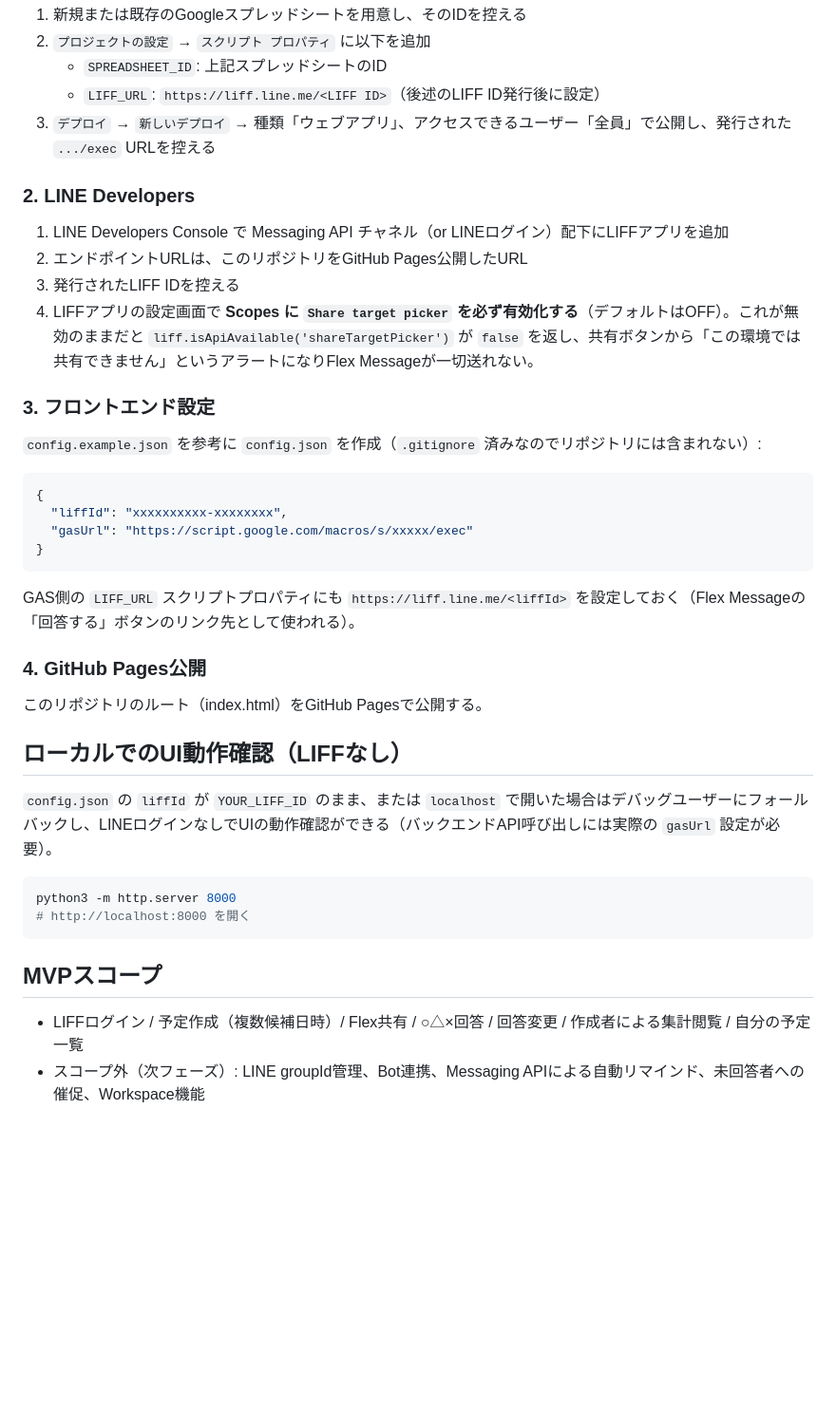
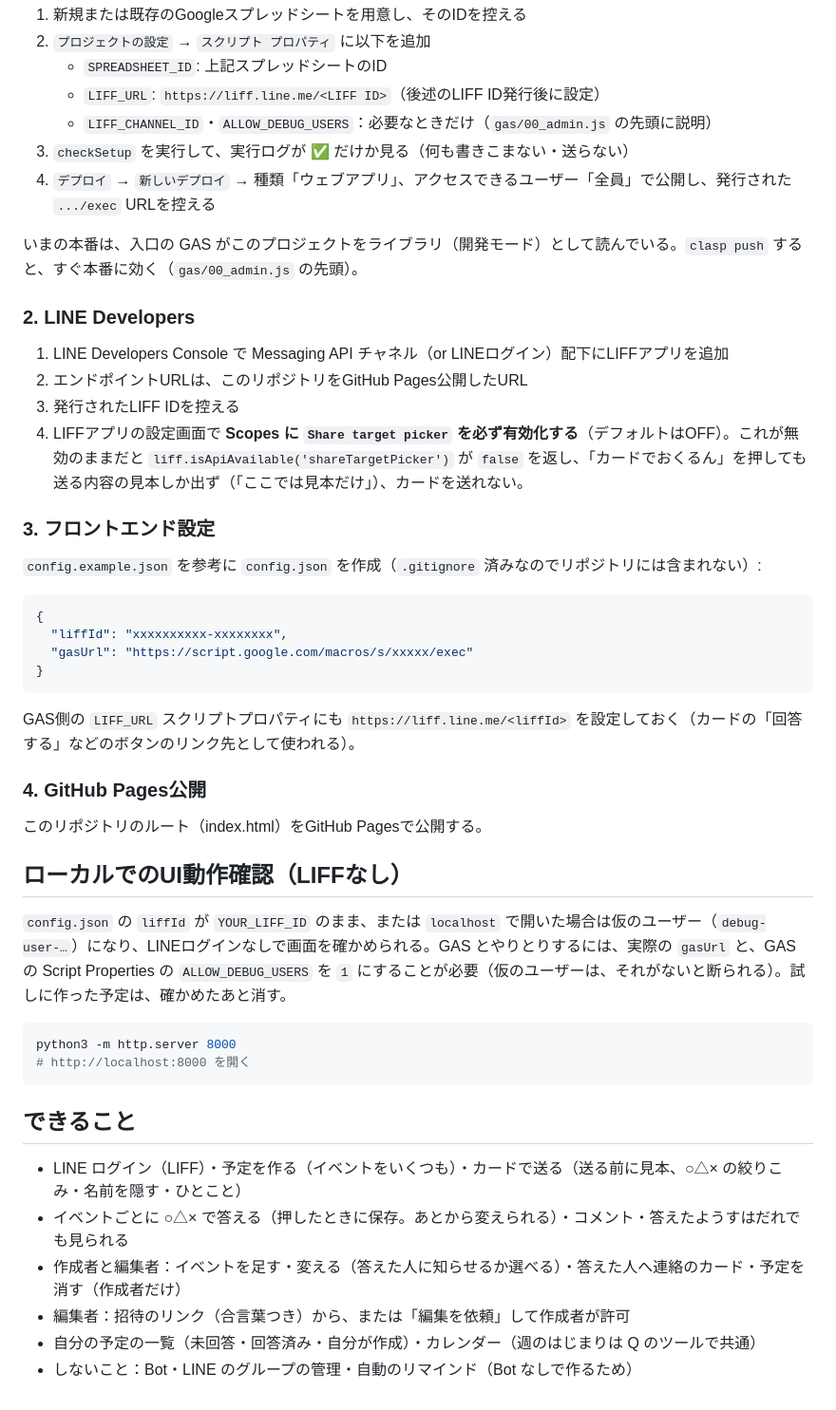
Before and after one commit to katsuan/line-schedule-coordinator, a Markdown page: README.md, the part around one of its changes. Shown at 95% size. Drawn GitHub-style; blank space fills up the shorter version.

Commit message:
README と 開発メモ を今の作りに：新しいファイル（js/cards.js・js/views/respondents.js・gas/13_editorActions.js）、テストのファイル、シートに COMMENTS、ローカルで試すときの ALLOW_DEBUG_USERS、送れないときの今の案内、できることの一覧

````diff
--- a/README.md
+++ b/README.md
@@ -61,14 +62,18 @@ Apps Script エディタ（`npm run clasp:open`）で以下を設定:
 2. `プロジェクトの設定` → `スクリプト プロパティ` に以下を追加
    - `SPREADSHEET_ID`: 上記スプレッドシートのID
    - `LIFF_URL`: `https://liff.line.me/<LIFF ID>`（後述のLIFF ID発行後に設定）
-3. `デプロイ` → `新しいデプロイ` → 種類「ウェブアプリ」、アクセスできるユーザー「全員」で公開し、発行された `.../exec` URLを控える
+   - `LIFF_CHANNEL_ID`・`ALLOW_DEBUG_USERS`：必要なときだけ（`gas/00_admin.js` の先頭に説明）
+3. `checkSetup` を実行して、実行ログが ✅ だけか見る（何も書きこまない・送らない）
+4. `デプロイ` → `新しいデプロイ` → 種類「ウェブアプリ」、アクセスできるユーザー「全員」で公開し、発行された `.../exec` URLを控える
+
+いまの本番は、入口の GAS がこのプロジェクトをライブラリ（開発モード）として読んでいる。`clasp push` すると、すぐ本番に効く（`gas/00_admin.js` の先頭）。
 
 ### 2. LINE Developers
 
 1. LINE Developers Console で Messaging API チャネル（or LINEログイン）配下にLIFFアプリを追加
 2. エンドポイントURLは、このリポジトリをGitHub Pages公開したURL
 3. 発行されたLIFF IDを控える
-4. LIFFアプリの設定画面で **Scopes に `Share target picker` を必ず有効化する**（デフォルトはOFF）。これが無効のままだと `liff.isApiAvailable('shareTargetPicker')` が `false` を返し、共有ボタンから「この環境では共有できません」というアラートになりFlex Messageが一切送れない。
+4. LIFFアプリの設定画面で **Scopes に `Share target picker` を必ず有効化する**（デフォルトはOFF）。これが無効のままだと `liff.isApiAvailable('shareTargetPicker')` が `false` を返し、「カードでおくるん」を押しても送る内容の見本しか出ず（「ここでは見本だけ」）、カードを送れない。
 
 ### 3. フロントエンド設定
 
@@ -81,7 +86,7 @@ Apps Script エディタ（`npm run clasp:open`）で以下を設定:
 }
 ```
 
-GAS側の `LIFF_URL` スクリプトプロパティにも `https://liff.line.me/<liffId>` を設定しておく（Flex Messageの「回答する」ボタンのリンク先として使われる）。
+GAS側の `LIFF_URL` スクリプトプロパティにも `https://liff.line.me/<liffId>` を設定しておく（カードの「回答する」などのボタンのリンク先として使われる）。
 
 ### 4. GitHub Pages公開
 
@@ -89,14 +94,18 @@ GAS側の `LIFF_URL` スクリプトプロパティにも `https://liff.line.me/
 
 ## ローカルでのUI動作確認（LIFFなし）
 
-`config.json` の `liffId` が `YOUR_LIFF_ID` のまま、または `localhost` で開いた場合はデバッグユーザーにフォールバックし、LINEログインなしでUIの動作確認ができる（バックエンドAPI呼び出しには実際の `gasUrl` 設定が必要）。
+`config.json` の `liffId` が `YOUR_LIFF_ID` のまま、または `localhost` で開いた場合は仮のユーザー（`debug-user-…`）になり、LINEログインなしで画面を確かめられる。GAS とやりとりするには、実際の `gasUrl` と、GAS の Script Properties の `ALLOW_DEBUG_USERS` を `1` にすることが必要（仮のユーザーは、それがないと断られる）。試しに作った予定は、確かめたあと消す。
 
 ```bash
 python3 -m http.server 8000
 # http://localhost:8000 を開く
 ```
 
-## MVPスコープ
+## できること
 
-- LIFFログイン / 予定作成（複数候補日時）/ Flex共有 / ○△×回答 / 回答変更 / 作成者による集計閲覧 / 自分の予定一覧
-- スコープ外（次フェーズ）: LINE groupId管理、Bot連携、Messaging APIによる自動リマインド、未回答者への催促、Workspace機能
+- LINE ログイン（LIFF）・予定を作る（イベントをいくつも）・カードで送る（送る前に見本、○△× の絞りこみ・名前を隠す・ひとこと）
+- イベントごとに ○△× で答える（押したときに保存。あとから変えられる）・コメント・答えたようすはだれでも見られる
+- 作成者と編集者：イベントを足す・変える（答えた人に知らせるか選べる）・答えた人へ連絡のカード・予定を消す（作成者だけ）
+- 編集者：招待のリンク（合言葉つき）から、または「編集を依頼」して作成者が許可
+- 自分の予定の一覧（未回答・回答済み・自分が作成）・カレンダー（週のはじまりは Q のツールで共通）
+- しないこと：Bot・LINE のグループの管理・自動のリマインド（Bot なしで作るため）
````
Also changed, not shown: other parts of README.md (+5 -4 lines).
